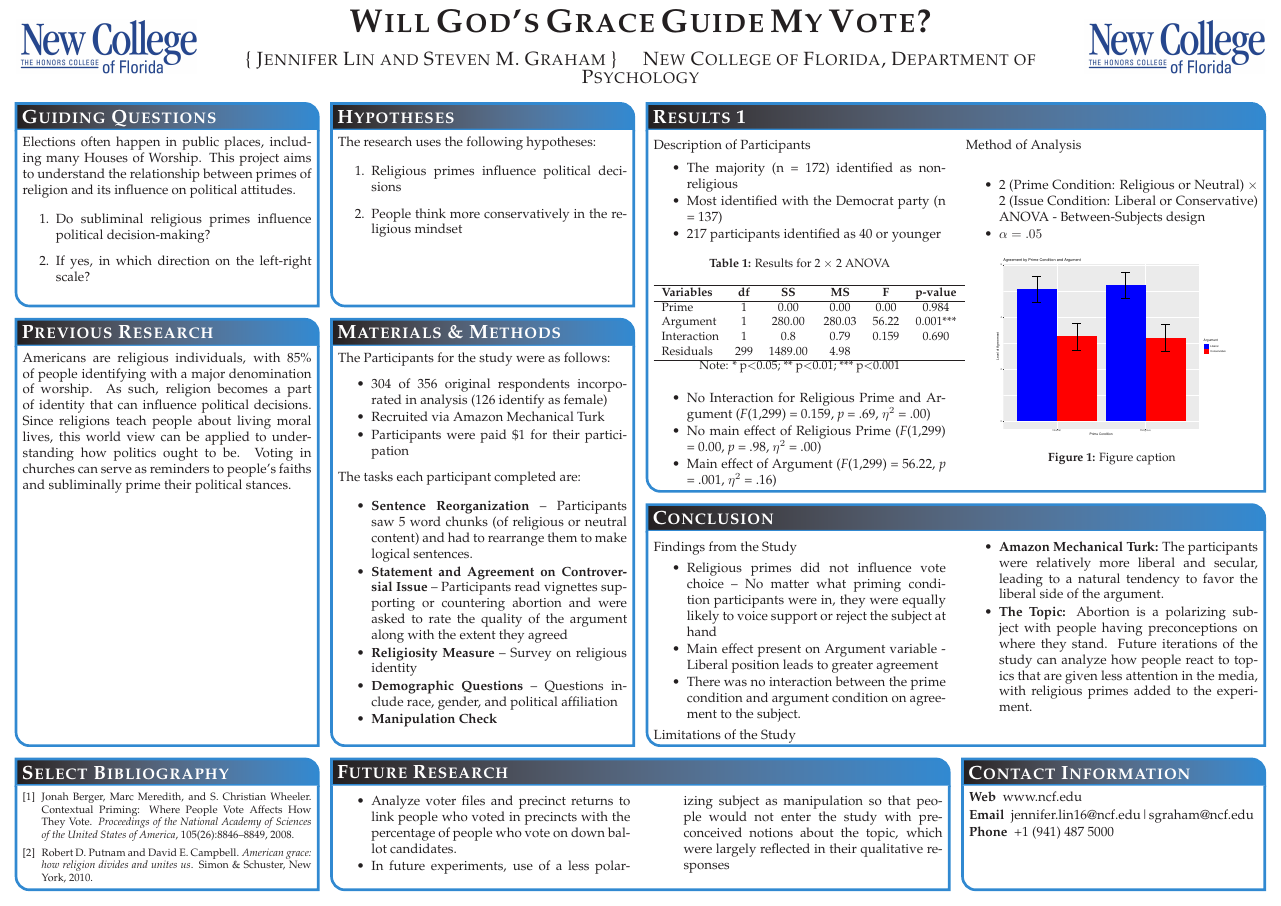
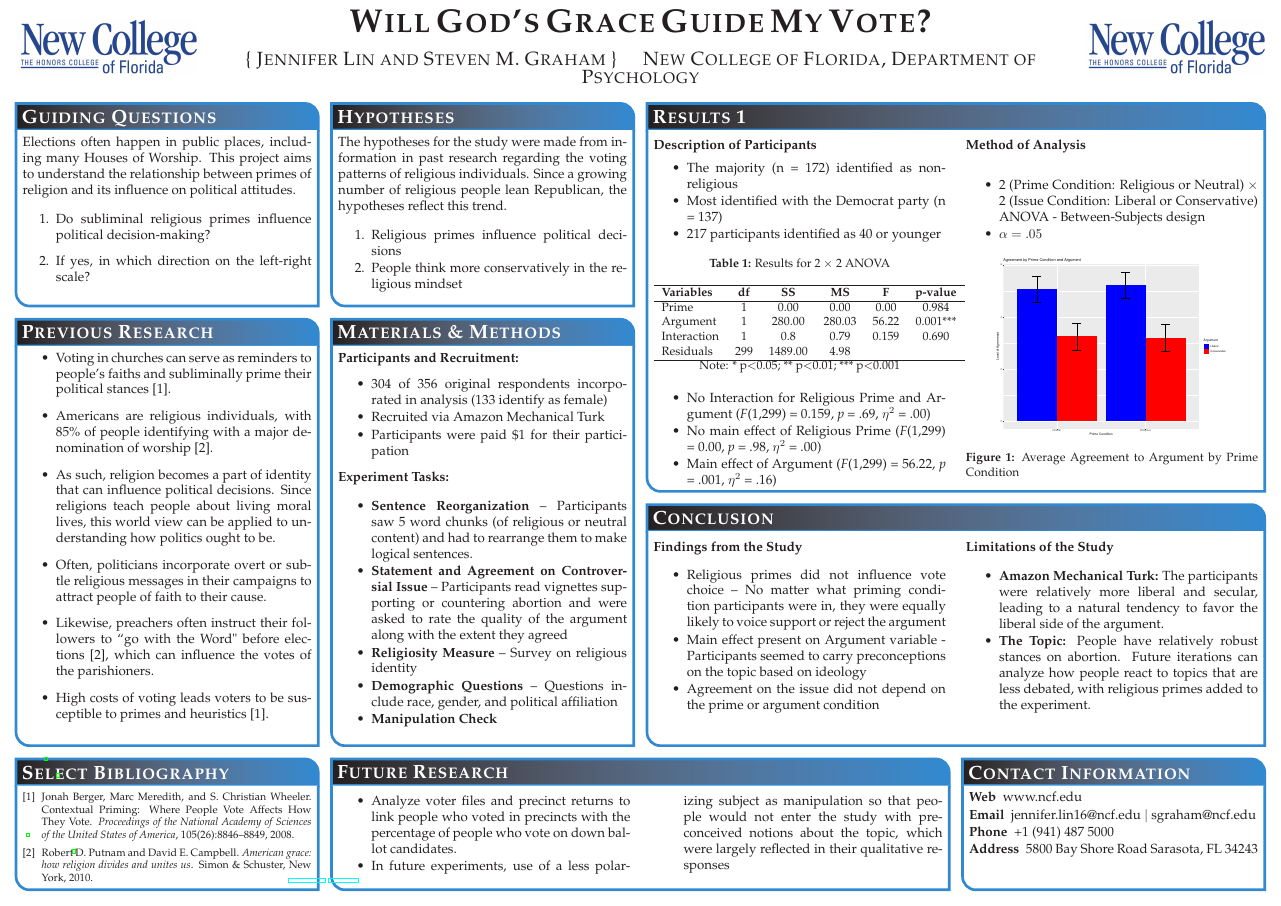
Before and after one commit to lin-jennifer/ReligiousPrimes, a LaTeX poster (Poster/MPSAPoster.tex): the whole page. Compiled offline with pdfLaTeX.

Commit message:
Fixed formatting and hypotheses

```diff
--- a/Poster/MPSAPoster.tex
+++ b/Poster/MPSAPoster.tex
@@ -52,6 +52,7 @@
 \newcommand\txt{\texttt}
 
 \usepackage{float}
+\usepackage{hyperref}
 
 \begin{document}
 
@@ -105,9 +106,9 @@ Elections often happen in public places, including many Houses of Worship. This
 
 \headerbox{Hypotheses}{name=introduction,column=1,row=0,bottomaligned=objectives}{
 
-The research uses the following hypotheses:
+The hypotheses for the study were made from information in past research regarding the voting patterns of religious individuals. Since a growing number of religious people lean Republican, the hypotheses reflect this trend.
 
-\begin{enumerate}
+\begin{enumerate}\compresslist
 	\item Religious primes influence political decisions
 	\item People think more conservatively in the religious mindset
 \end{enumerate}
@@ -172,7 +173,7 @@ Method of Analysis
 
 \begin{center}
 \includegraphics[width=0.8\linewidth]{barplot}
-\captionof{figure}{Figure caption}
+\captionof{figure}{Average Agreement to Argument by Prime Condition}
 \end{center}
 
 \end{multicols}
@@ -213,8 +214,9 @@ Method of Analysis
 
 \begin{description}\compresslist
 \item[Web] www.ncf.edu
-\item[Email] jennifer.lin16@ncf.edu|sgraham@ncf.edu
+\item[Email] \href{mailto:jennifer.lin16@ncf.edu}{jennifer.lin16@ncf.edu} $\mid$ \href{mailto:sgraham@ncf.edu}{sgraham@ncf.edu}
 \item[Phone] +1 (941) 487 5000
+\item[Address] 5800 Bay Shore Road Sarasota, FL 34243
 \end{description}
 }
 
@@ -226,18 +228,18 @@ Method of Analysis
 
 \begin{multicols}{2}
 
-Findings from the Study
+\tb{Findings from the Study}
 \begin{itemize} \compresslist
-	\item Religious primes did not influence vote choice -- No matter what priming condition participants were in, they were equally likely to voice support or reject the subject at hand
-	\item Main effect present on Argument variable - Liberal position leads to greater agreement
-	\item There was no interaction between the prime condition and argument condition on agreement to the subject.
+	\item Religious primes did not influence vote choice -- No matter what priming condition participants were in, they were equally likely to voice support or reject the argument
+	\item Main effect present on Argument variable - Participants seemed to carry preconceptions on the topic based on ideology
+	\item Agreement on the issue did not depend on the prime or argument condition
 \end{itemize}
 
-Limitations of the Study
+\tb{Limitations of the Study}
 
 \begin{itemize}\compresslist
 	\item \tb{Amazon Mechanical Turk:} The participants were relatively more liberal and secular, leading to a natural tendency to favor the liberal side of the argument.
-	\item \tb{The Topic:} Abortion is a polarizing subject with people having preconceptions on where they stand. Future iterations of the study can analyze how people react to topics that are given less attention in the media, with religious primes added to the experiment.
+	\item \tb{The Topic:} People have relatively robust stances on abortion. Future iterations can analyze how people react to topics that are less debated, with religious primes added to the experiment.
 \end{itemize}
 
 
@@ -251,9 +253,16 @@ Limitations of the Study
 
 \headerbox{Previous Research}{name=method,column=0,below=objectives,bottomaligned=conclusion}{ % This block's bottom aligns with the bottom of the conclusion block
 
+\begin{itemize}
+	\item Voting in churches can serve as reminders to people's faiths and subliminally prime their political stances \cite{berger_contextual_2008}.
+	\item Americans are religious individuals, with 85\% of people identifying with a major denomination of worship \cite{putnam_american_2010}.
+	\item As such, religion becomes a part of identity that can influence political decisions. Since religions teach people about living moral lives, this world view can be applied to understanding how politics ought to be.
+	\item Often, politicians incorporate overt or subtle religious messages in their campaigns to attract people of faith to their cause.
+	\item Likewise, preachers often instruct their followers to ``go with the Word" before elections \cite{putnam_american_2010}, which can influence the votes of the parishioners.
+	\item High costs of voting leads voters to be susceptible to primes and heuristics \cite{berger_contextual_2008}.
+\end{itemize}
 
 
-Americans are religious individuals, with 85\% of people identifying with a major denomination of worship. As such, religion becomes a part of identity that can influence political decisions. Since religions teach people about living moral lives, this world view can be applied to understanding how politics ought to be. Voting in churches can serve as reminders to people's faiths and subliminally prime their political stances.
 }
 
 %----------------------------------------------------------------------------------------
@@ -262,14 +271,14 @@ Americans are religious individuals, with 85\% of people identifying with a majo
 
 \headerbox{Materials \& Methods}{name=results2,column=1,below=objectives,bottomaligned=conclusion}{ % This block's bottom aligns with the bottom of the conclusion block
 
-The Participants for the study were as follows:
+\tb{Participants and Recruitment: }
 \begin{itemize} \compresslist
-	\item 304 of 356 original respondents incorporated in analysis (126 identify as female)
+	\item 304 of 356 original respondents incorporated in analysis (133 identify as female)
 	\item Recruited via Amazon Mechanical Turk
 	\item Participants were paid \$1 for their participation
 \end{itemize}
 
-The tasks each participant completed are:
+\tb{Experiment Tasks:}
 
 \begin{itemize} \compresslist
 	\item \tb{Sentence Reorganization} -- Participants saw 5 word chunks (of religious or neutral content) and had to rearrange them to make logical sentences.
```
Also changed, not shown: Poster/MPSAPoster.pdf, Poster/MPSAPoster.tex (4 more changed lines).
